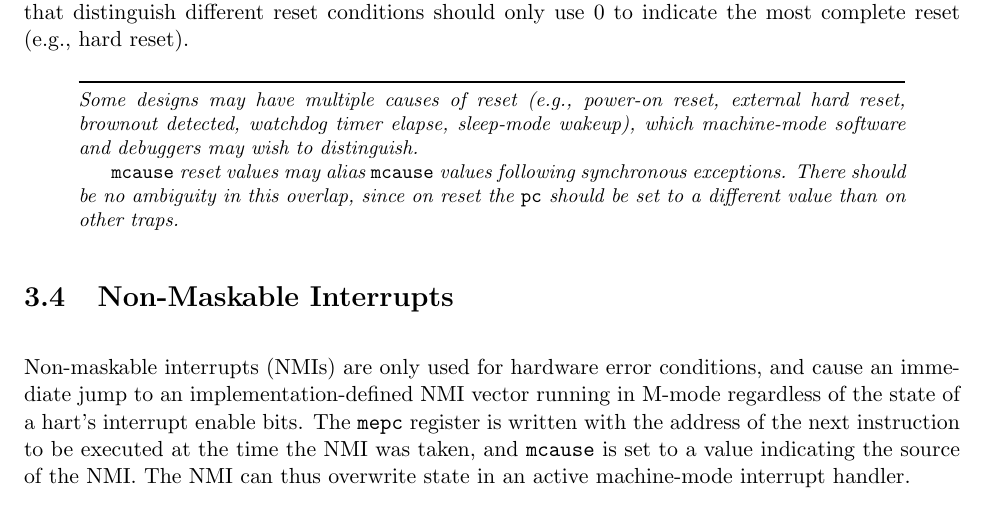
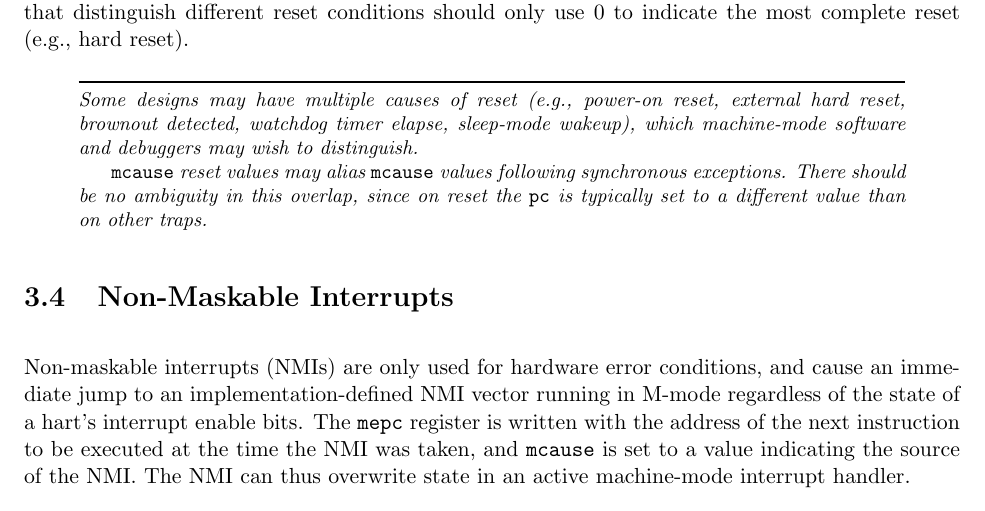
Before and after one commit to riscv/riscv-isa-manual, a LaTeX thesis (src/riscv-privileged.tex, which reads src/machine.tex): part of page 49 of 91, cut so that both start at the same text. Compiled offline with pdfLaTeX.

Commit message:
tweak wording

```diff
--- a/src/machine.tex
+++ b/src/machine.tex
@@ -2085,7 +2085,7 @@ to distinguish.
 
 {\tt mcause} reset values may alias {\tt mcause} values following synchronous
 exceptions.  There should be no ambiguity in this overlap, since on reset the
-{\tt pc} should be set to a different value than on other traps.
+{\tt pc} is typically set to a different value than on other traps.
 \end{commentary}
 
 \section{Non-Maskable Interrupts}
```
